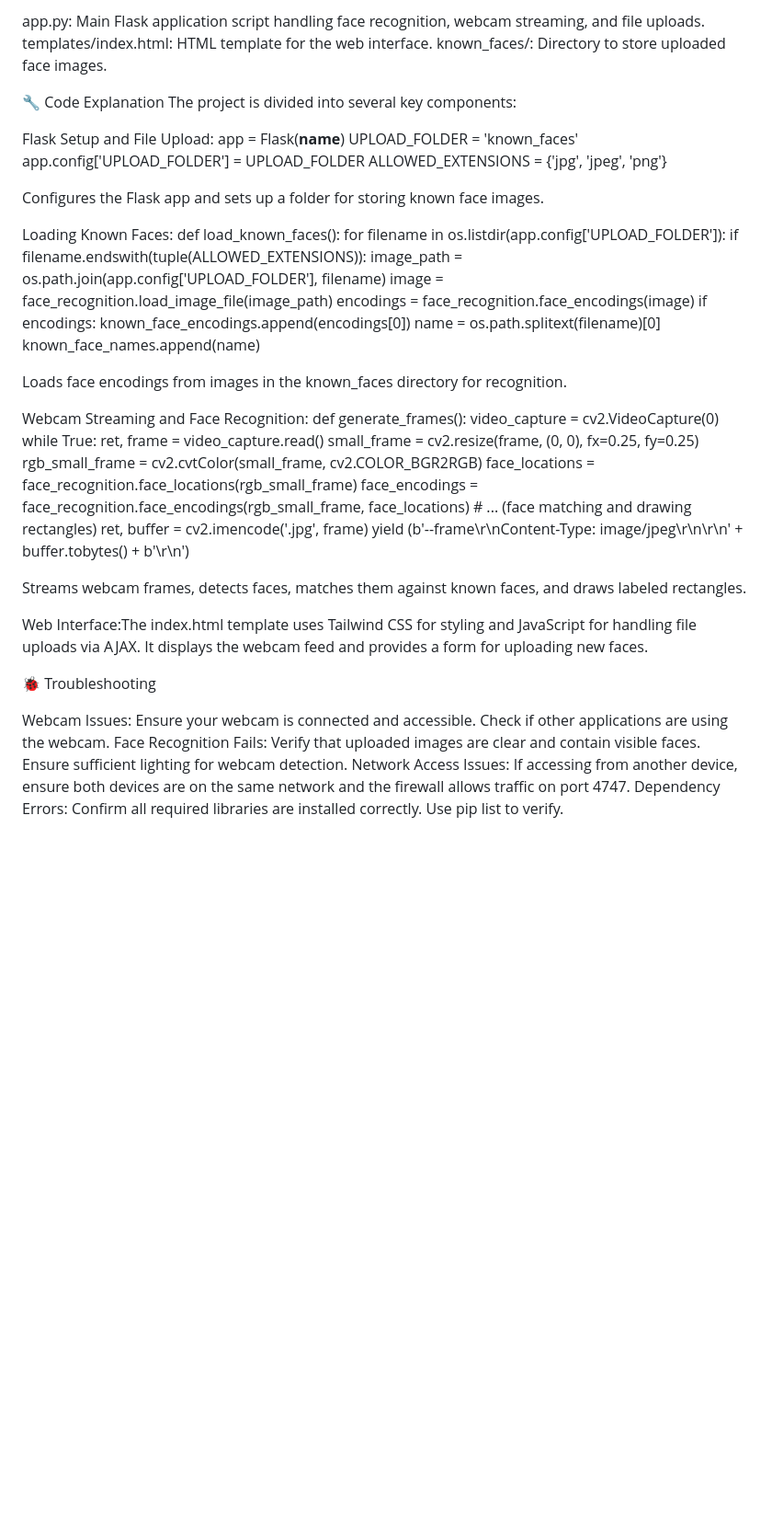
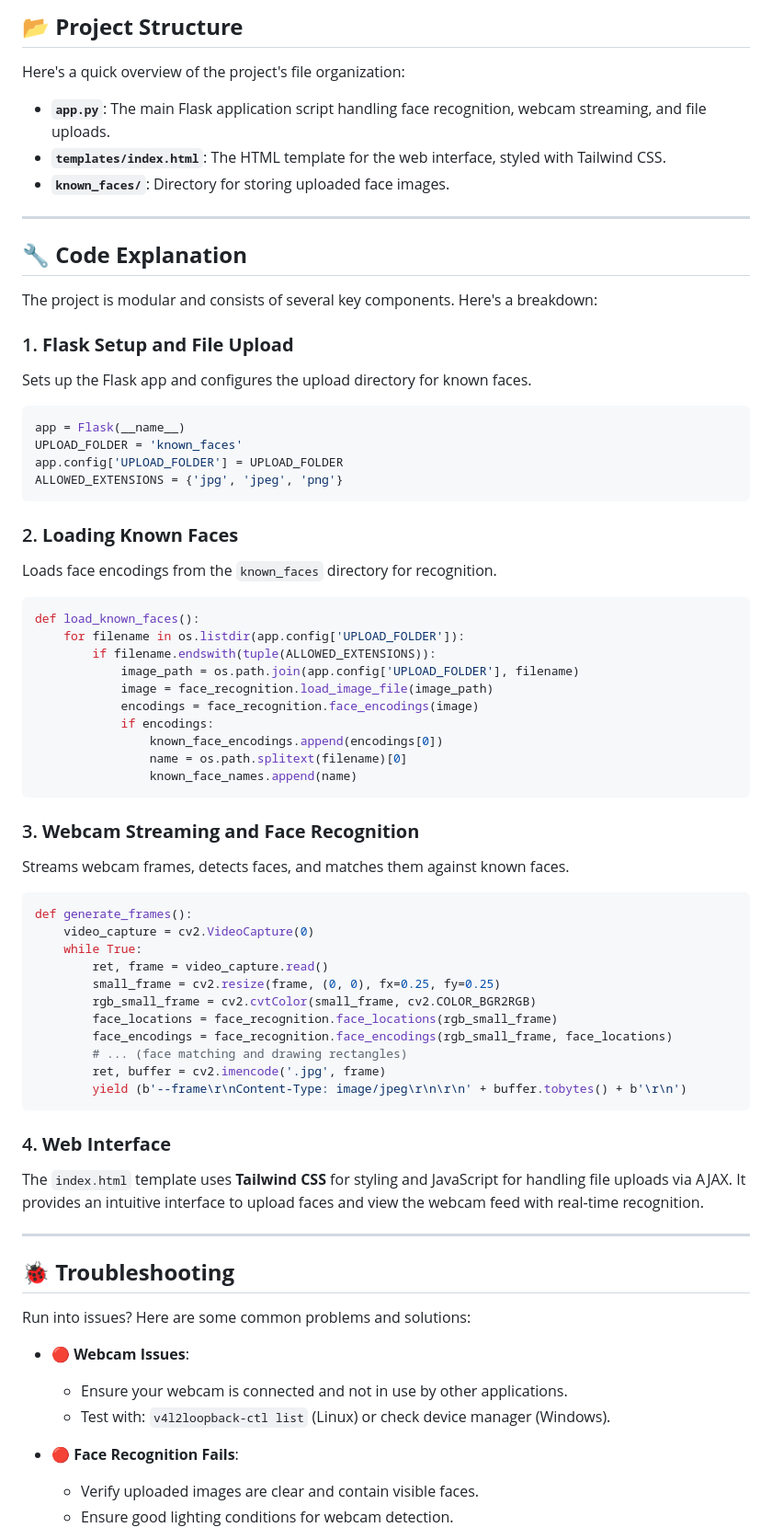
Before and after one commit to Esmail-sarhadi/face-recognition-flask, a Markdown page: README.md, the part around one of its changes. Shown at 92% size. Rendered like a GitHub page; blank space fills up the shorter version.

````diff
--- a/README.md
+++ b/README.md
@@ -45,20 +72,28 @@ To access the application from another device on the same network, use the IP ad
 
-app.py: Main Flask application script handling face recognition, webcam streaming, and file uploads.
-templates/index.html: HTML template for the web interface.
-known_faces/: Directory to store uploaded face images.
+## 📂 **Project Structure**
+Here's a quick overview of the project's file organization:
 
-🔧 Code Explanation
-The project is divided into several key components:
+- **`app.py`**: The main Flask application script handling face recognition, webcam streaming, and file uploads.
+- **`templates/index.html`**: The HTML template for the web interface, styled with Tailwind CSS.
+- **`known_faces/`**: Directory for storing uploaded face images.
 
-Flask Setup and File Upload:
+---
+
+## 🔧 **Code Explanation**
+The project is modular and consists of several key components. Here's a breakdown:
+
+### 1. **Flask Setup and File Upload**
+Sets up the Flask app and configures the upload directory for known faces.
+```python
 app = Flask(__name__)
 UPLOAD_FOLDER = 'known_faces'
 app.config['UPLOAD_FOLDER'] = UPLOAD_FOLDER
 ALLOWED_EXTENSIONS = {'jpg', 'jpeg', 'png'}
+```
 
-Configures the Flask app and sets up a folder for storing known face images.
-
-Loading Known Faces:
+### 2. **Loading Known Faces**
+Loads face encodings from the `known_faces` directory for recognition.
+```python
 def load_known_faces():
     for filename in os.listdir(app.config['UPLOAD_FOLDER']):
         if filename.endswith(tuple(ALLOWED_EXTENSIONS)):
@@ -69,10 +104,11 @@ def load_known_faces():
                 known_face_encodings.append(encodings[0])
                 name = os.path.splitext(filename)[0]
                 known_face_names.append(name)
+```
 
-Loads face encodings from images in the known_faces directory for recognition.
-
-Webcam Streaming and Face Recognition:
+### 3. **Webcam Streaming and Face Recognition**
+Streams webcam frames, detects faces, and matches them against known faces.
+```python
 def generate_frames():
     video_capture = cv2.VideoCapture(0)
     while True:
@@ -84,16 +120,21 @@ def generate_frames():
         # ... (face matching and drawing rectangles)
         ret, buffer = cv2.imencode('.jpg', frame)
         yield (b'--frame\r\nContent-Type: image/jpeg\r\n\r\n' + buffer.tobytes() + b'\r\n')
+```
 
-Streams webcam frames, detects faces, matches them against known faces, and draws labeled rectangles.
+### 4. **Web Interface**
+The `index.html` template uses **Tailwind CSS** for styling and JavaScript for handling file uploads via AJAX. It provides an intuitive interface to upload faces and view the webcam feed with real-time recognition.
 
-Web Interface:The index.html template uses Tailwind CSS for styling and JavaScript for handling file uploads via AJAX. It displays the webcam feed and provides a form for uploading new faces.
+---
 
+## 🐞 **Troubleshooting**
+Run into issues? Here are some common problems and solutions:
 
-🐞 Troubleshooting
+- **🔴 Webcam Issues**:
+  - Ensure your webcam is connected and not in use by other applications.
+  - Test with: `v4l2loopback-ctl list` (Linux) or check device manager (Windows).
 
-Webcam Issues: Ensure your webcam is connected and accessible. Check if other applications are using the webcam.
-Face Recognition Fails: Verify that uploaded images are clear and contain visible faces. Ensure sufficient lighting for webcam detection.
-Network Access Issues: If accessing from another device, ensure both devices are on the same network and the firewall allows traffic on port 4747.
-Dependency Errors: Confirm all required libraries are installed correctly. Use pip list to verify.
+- **🔴 Face Recognition Fails**:
+  - Verify uploaded images are clear and contain visible faces.
+  - Ensure good lighting conditions for webcam detection.
 
````
Also changed, not shown: other parts of README.md (+96 -32 lines).
